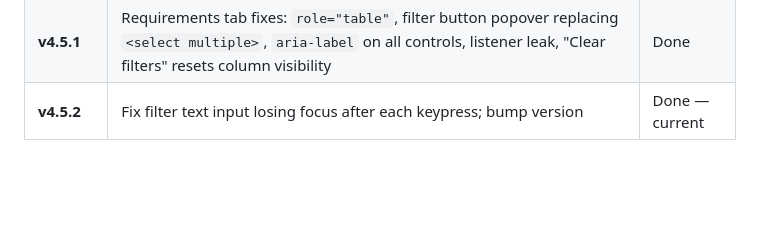
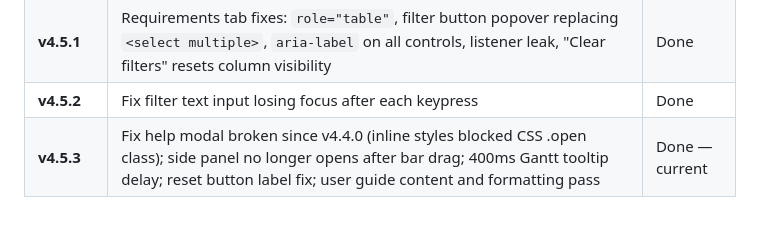
Before and after one commit to kalkisharma/ProgramDashboardSuite, a Markdown page: CLAUDE.md, the part around the change. Drawn GitHub-style; blank space fills up the shorter version.

Commit message:
docs: add v4.5.3 to release history in CLAUDE.md
Co-Authored-By: Claude Sonnet 4.6 <noreply@anthropic.com>

```diff
--- a/CLAUDE.md
+++ b/CLAUDE.md
@@ -343,4 +343,5 @@ gh release create vX.Y.Z dist/ProgramDashboardSuite.html --title "vX.Y.Z" --note
 | **v4.4.0** | Duration-weighted progress %, overdue milestone highlighting, Phase 1–20 support in info panel; motion polish, accessibility fixes | Done |
 | **v4.5.0** | Requirements tab — standalone CSV viewer with sort, search, per-column filters, column visibility | Done |
 | **v4.5.1** | Requirements tab fixes: `role="table"`, filter button popover replacing `<select multiple>`, `aria-label` on all controls, listener leak, "Clear filters" resets column visibility | Done |
-| **v4.5.2** | Fix filter text input losing focus after each keypress; bump version | Done — current |
+| **v4.5.2** | Fix filter text input losing focus after each keypress | Done |
+| **v4.5.3** | Fix help modal broken since v4.4.0 (inline styles blocked CSS .open class); side panel no longer opens after bar drag; 400ms Gantt tooltip delay; reset button label fix; user guide content and formatting pass | Done — current |
```
